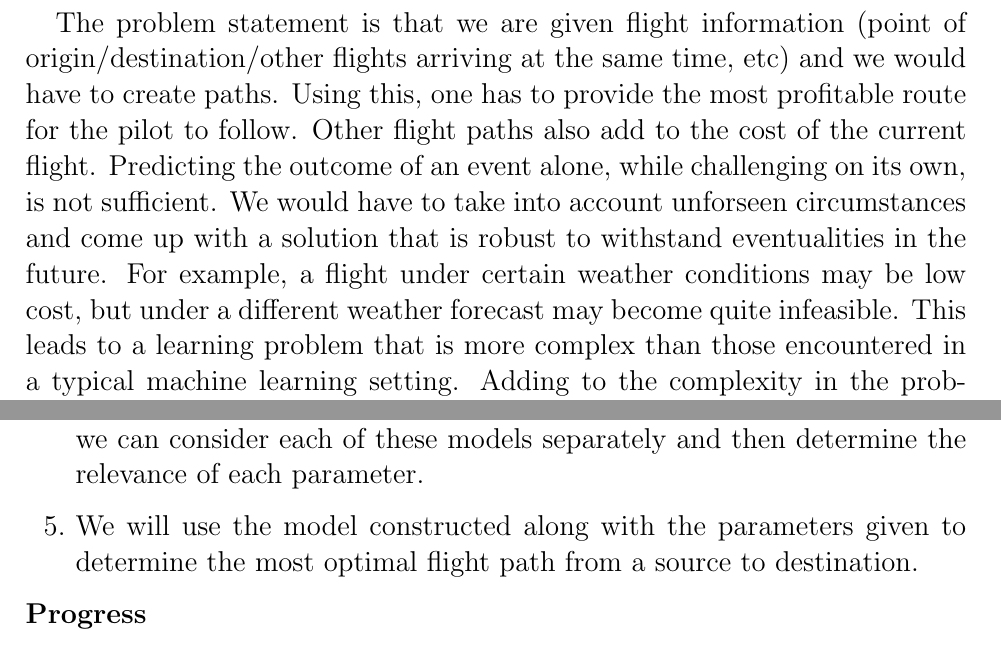
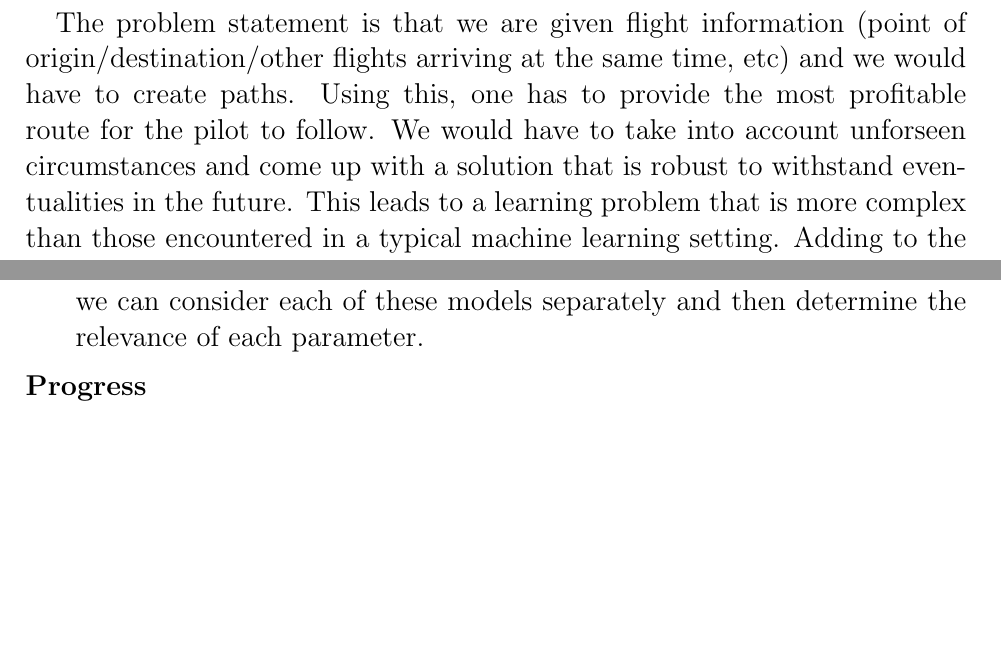
Before and after one commit to obsc/flight-planner, a LaTeX document (Proposal/Proposal.tex): two parts of pages 1 and 3 of 4 before the commit and two parts of pages 1 and 3 of 3 after it, joined at a grey line, cut so that both start at the same text, the shorter picture padded with empty space. Compiled offline with pdfLaTeX.

Commit message:
proposal

```diff
--- a/Proposal/Proposal.tex
+++ b/Proposal/Proposal.tex
@@ -13,7 +13,7 @@
 \noindent\Large{\textbf{Motivation}}\\
 \noindent Previously, we trained machine learning algorithms on relatively small amounts of filtered training data and performed simple classification on test cases. The project that we have selected, General Electric Company's Kaggle competition, presents us with the opportunity to apply what we have learned to a structured output problem. Our motivation to complete this project comes from our desire to overcome the challenges involved with solving a different type of problem than what we are used to (such as working with sizable amounts of data, some of which may be irrelevant) in order to produce an optimization algorithm that can be used to make future real-life processes more efficient.
 
-The problem statement is that we are given flight information (point of origin/destination/other flights arriving at the same time, etc) and we would have to create paths. Using this, one has to provide the most profitable route for the pilot to follow. Other flight paths also add to the cost of the current flight. Predicting the outcome of an event alone, while challenging on its own, is not sufficient. We would have to take into account unforseen circumstances and come up with a solution that is robust to withstand eventualities in the future. For example, a flight under certain weather conditions may be low cost, but under a different weather forecast may become quite infeasible. This leads to a learning problem that is more complex than those encountered in a typical machine learning setting. Adding to the complexity in the problem, the data set is quite rich in information and dimensionality. An ideal algorithm would have to bring out the hidden dependencies in such unrelated data.
+The problem statement is that we are given flight information (point of origin/destination/other flights arriving at the same time, etc) and we would have to create paths. Using this, one has to provide the most profitable route for the pilot to follow. We would have to take into account unforseen circumstances and come up with a solution that is robust to withstand eventualities in the future. This leads to a learning problem that is more complex than those encountered in a typical machine learning setting. Adding to the complexity in the problem, the data set is quite rich in information and dimensionality. An ideal algorithm would have to bring out the hidden dependencies in such unrelated data.
 
 If the problem, with such layers of challenges, if solved effectively, its application would bring down costs of flight travel. Development of novel methods to unravel previously intractable problems is one of the leading motivations for us to take up this problem.\\
 [\baselineskip]
@@ -33,7 +33,6 @@ If the problem, with such layers of challenges, if solved effectively, its appli
     \item We will determine what constitutes a more optimal solution by prioritizing conditions that optimize our fuel consumption via flight speed and altitude (such as turbulence and jetstreams). Conditions that are difficult to decipher and do not provide as much information, like weather, will be considered later if time permits while more irrelevant information, like customer dissatisfaction, will either be weighed less as features or not be considered as features at all.
     \item We will model all of the conditions we consider separately using Markov models. In order to do this, we will train on the data given to us and attempt to associate the existence and severity of the condition with a given set of coordinates. We will also be looking into regression techniques in order to generate altitute and airspeed output.
     \item As the input data is too large to directly work with, we will transform the data to make it more tractable. By splitting the data into more manageable chunks, we can construct trained models on subsets of the total data in order to speed up the training process. Also, by doing so, we can consider each of these models separately and then determine the relevance of each parameter.
-    \item We will use the model constructed along with the parameters given to determine the most optimal flight path from a source to destination.
     %\item We plan to first train for optimal flight speed and altitude given the parameters in the training set which include weight, distance remaining, and the current position of the aircraft. We plan to try various regression techniques like k-nearest neighbor and SVM for regression. With these parameters, we plan to follow the shortest path which is along the great circle. Further enhancements include adapting to geography (jetstreams may make a divergent path cost less), weather, or turbulent zones.
 \end{enumerate}
 %\\[\baselineskip]
```
Also changed, not shown: Proposal/Proposal.pdf, 2 other files.
